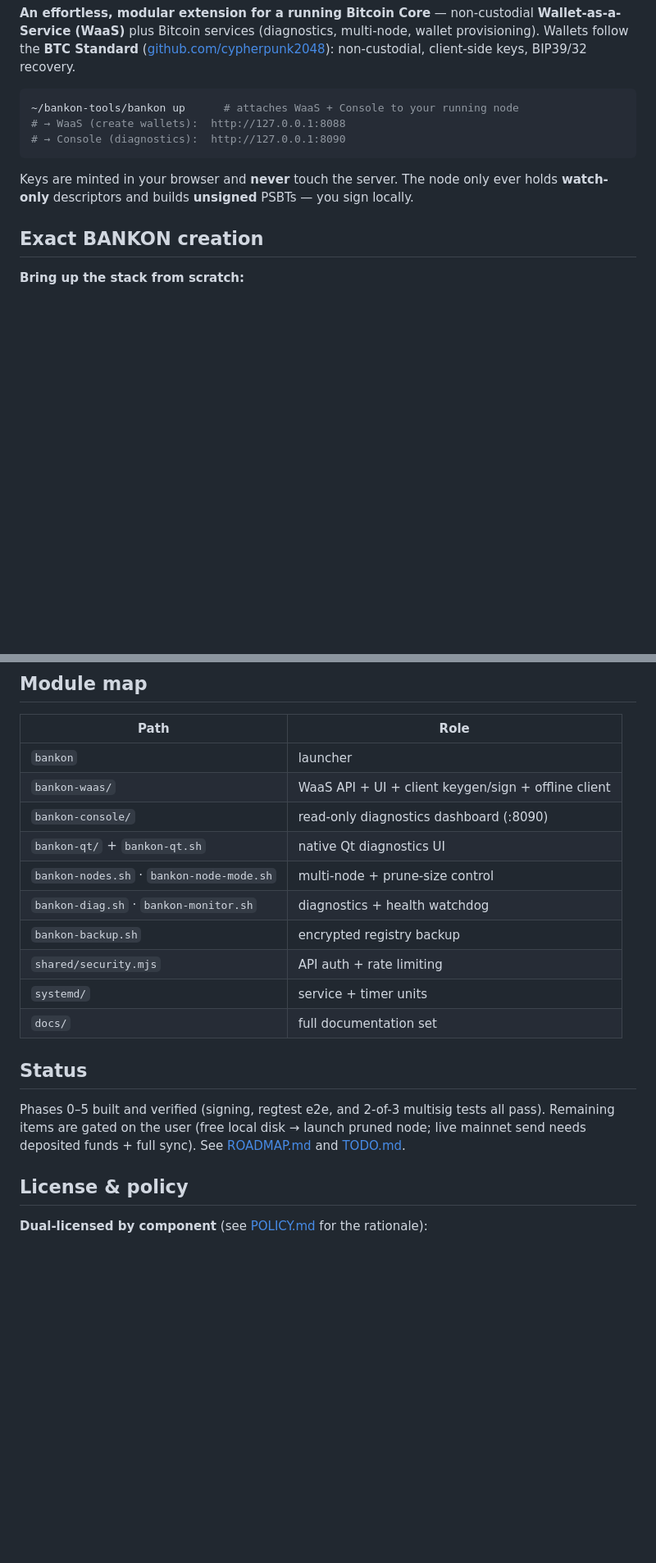
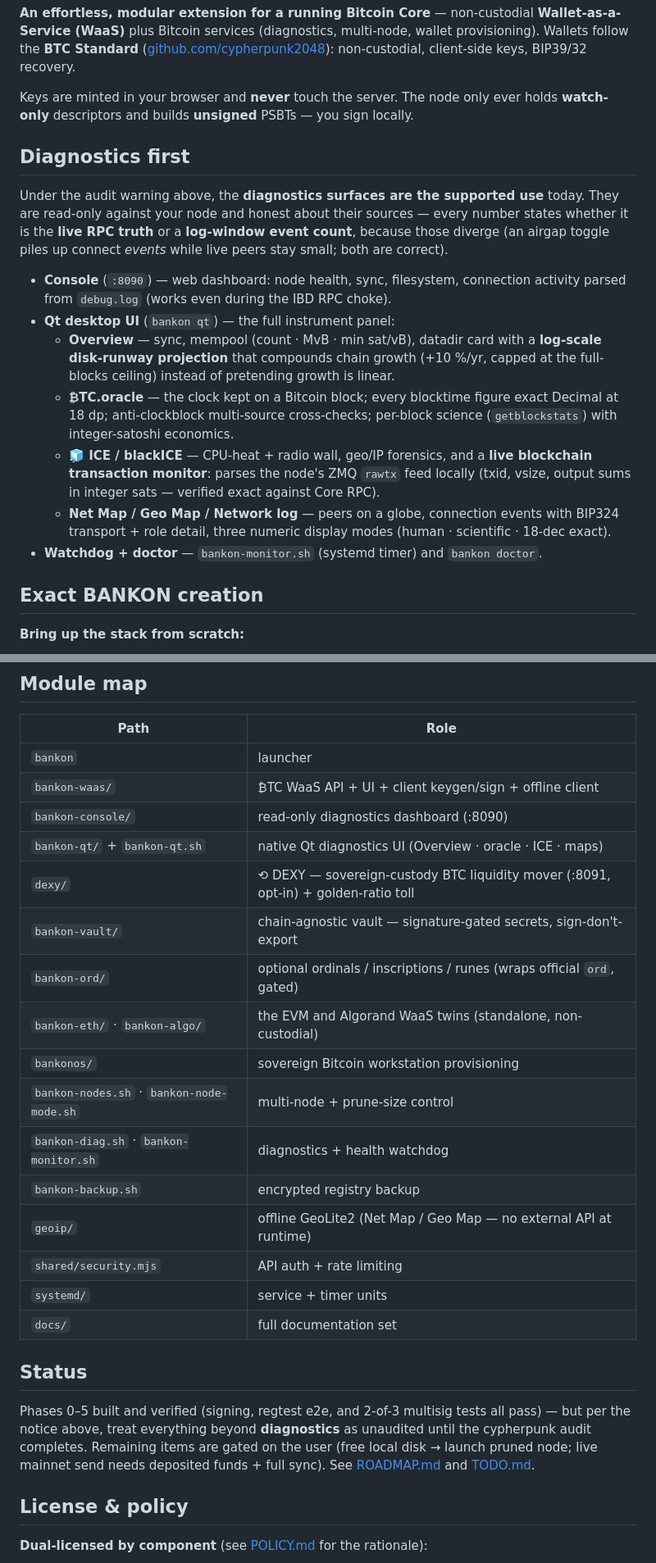
Before and after one commit to cypherpunk4096/BANKONBTCWaaS, a Markdown page: README.md, 2 parts joined by grey strips. Shown at 82% size. Drawn GitHub-style; blank space fills up the shorter version.

Commit message:
docs: README — diagnostics-first section, full module map, audit-scoped status
- new "Diagnostics first" section: the supported use under the audit
  warning — Console, Qt panels (runway projection, BTC.oracle 18-dp,
  blackICE tx monitor, maps/net log display modes), watchdog
- module map catches up with reality: dexy, vault, ord, eth/algo twins,
  bankonos, geoip
- status ties phase claims to the pending-audit scope; dedup quickstart

Co-Authored-By: Claude Fable 5 <noreply@anthropic.com>
Claude-Session: https://claude.ai/code/session_017Lqb1zZ3kkdkzAMZrn9Nkd

````diff
--- a/README.md
+++ b/README.md
@@ -28,14 +28,32 @@ provisioning). Wallets follow the **BTC Standard**
 ([github.com/cypherpunk2048](https://github.com/cypherpunk2048)): non-custodial,
 client-side keys, BIP39/32 recovery.
 
-```bash
-~/bankon-tools/bankon up      # attaches WaaS + Console to your running node
-# → WaaS (create wallets):  http://127.0.0.1:8088
-# → Console (diagnostics):  http://127.0.0.1:8090
-```
-
 Keys are minted in your browser and **never** touch the server. The node only ever holds
 **watch-only** descriptors and builds **unsigned** PSBTs — you sign locally.
+
+## Diagnostics first
+
+Under the audit warning above, the **diagnostics surfaces are the supported use** today.
+They are read-only against your node and honest about their sources — every number states
+whether it is the **live RPC truth** or a **log-window event count**, because those diverge
+(an airgap toggle piles up connect *events* while live peers stay small; both are correct).
+
+- **Console** (`:8090`) — web dashboard: node health, sync, filesystem, connection
+  activity parsed from `debug.log` (works even during the IBD RPC choke).
+- **Qt desktop UI** (`bankon qt`) — the full instrument panel:
+  - **Overview** — sync, mempool (count · MvB · min sat/vB), datadir card with a
+    **log-scale disk-runway projection** that compounds chain growth (+10 %/yr, capped
+    at the full-blocks ceiling) instead of pretending growth is linear.
+  - **₿TC.oracle** — the clock kept on a Bitcoin block; every blocktime figure exact
+    Decimal at 18 dp; anti-clockblock multi-source cross-checks; per-block science
+    (`getblockstats`) with integer-satoshi economics.
+  - **🧊 ICE / blackICE** — CPU-heat + radio wall, geo/IP forensics, and a **live
+    blockchain transaction monitor**: parses the node's ZMQ `rawtx` feed locally
+    (txid, vsize, output sums in integer sats — verified exact against Core RPC).
+  - **Net Map / Geo Map / Network log** — peers on a globe, connection events with
+    BIP324 transport + role detail, three numeric display modes
+    (human · scientific · 18-dec exact).
+- **Watchdog + doctor** — `bankon-monitor.sh` (systemd timer) and `bankon doctor`.
 
 ## Exact BANKON creation
 
@@ -108,20 +126,28 @@ bankon up | status | stop | doctor | install-core | qt
 | Path | Role |
 |------|------|
 | `bankon` | launcher |
-| `bankon-waas/` | WaaS API + UI + client keygen/sign + offline client |
+| `bankon-waas/` | ₿TC WaaS API + UI + client keygen/sign + offline client |
 | `bankon-console/` | read-only diagnostics dashboard (:8090) |
-| `bankon-qt/` + `bankon-qt.sh` | native Qt diagnostics UI |
+| `bankon-qt/` + `bankon-qt.sh` | native Qt diagnostics UI (Overview · oracle · ICE · maps) |
+| `dexy/` | ⟲ DEXY — sovereign-custody BTC liquidity mover (:8091, opt-in) + golden-ratio toll |
+| `bankon-vault/` | chain-agnostic vault — signature-gated secrets, sign-don't-export |
+| `bankon-ord/` | optional ordinals / inscriptions / runes (wraps official `ord`, gated) |
+| `bankon-eth/` · `bankon-algo/` | the EVM and Algorand WaaS twins (standalone, non-custodial) |
+| `bankonos/` | sovereign Bitcoin workstation provisioning |
 | `bankon-nodes.sh` · `bankon-node-mode.sh` | multi-node + prune-size control |
 | `bankon-diag.sh` · `bankon-monitor.sh` | diagnostics + health watchdog |
 | `bankon-backup.sh` | encrypted registry backup |
+| `geoip/` | offline GeoLite2 (Net Map / Geo Map — no external API at runtime) |
 | `shared/security.mjs` | API auth + rate limiting |
 | `systemd/` | service + timer units |
 | `docs/` | full documentation set |
 
 ## Status
-Phases 0–5 built and verified (signing, regtest e2e, and 2-of-3 multisig tests all pass).
-Remaining items are gated on the user (free local disk → launch pruned node; live mainnet
-send needs deposited funds + full sync). See [ROADMAP.md](docs/ROADMAP.md) and [TODO.md](docs/TODO.md).
+Phases 0–5 built and verified (signing, regtest e2e, and 2-of-3 multisig tests all pass) —
+but per the notice above, treat everything beyond **diagnostics** as unaudited until the
+cypherpunk audit completes. Remaining items are gated on the user (free local disk →
+launch pruned node; live mainnet send needs deposited funds + full sync).
+See [ROADMAP.md](docs/ROADMAP.md) and [TODO.md](docs/TODO.md).
 
 ## License & policy
 **Dual-licensed by component** (see [POLICY.md](POLICY.md) for the rationale):
````
